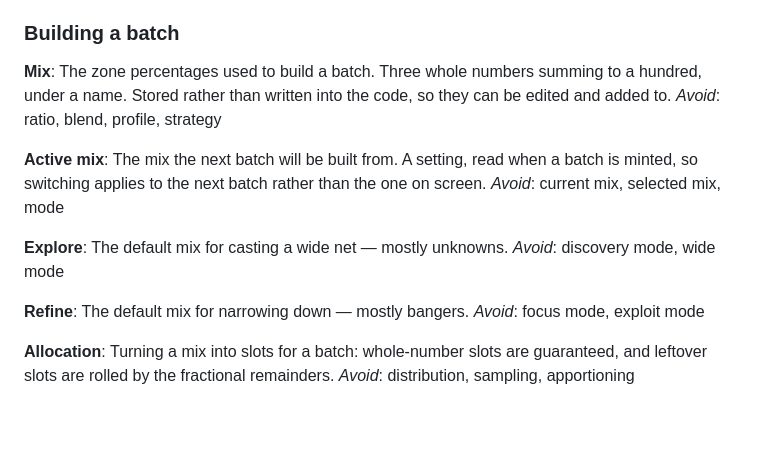
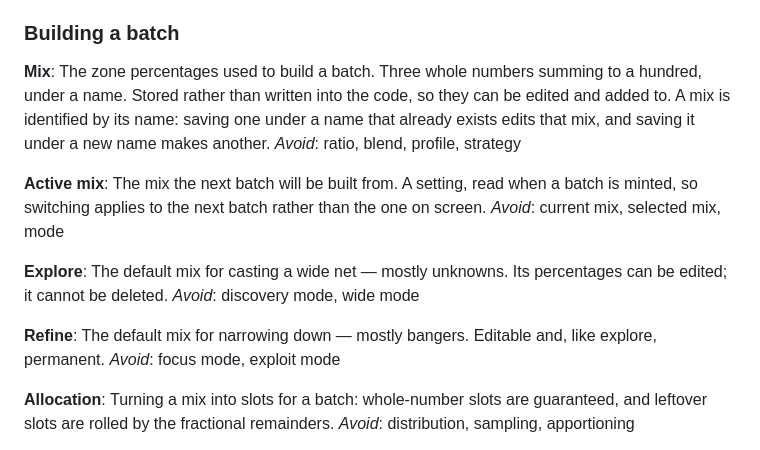
Before and after one commit to CJohnsonPeart25/wallpapi, a Markdown page: CONTEXT.md, the part around the change. Drawn GitHub-style; blank space fills up the shorter version.

Commit message:
Land the Mixes deferral and defer renaming one instead
AGENTS.md's "editing Mixes and creating new ones" row is this ticket, so it
goes. A Mix is identified by its name, which makes renaming a second write
that has to move `active_mix` with it — deferred, with the reason.

```diff
--- a/CONTEXT.md
+++ b/CONTEXT.md
@@ -125,7 +125,7 @@ _Avoid_: new, unseen, undecided
 ### Building a batch
 
 **Mix**:
-The zone percentages used to build a batch. Three whole numbers summing to a hundred, under a name. Stored rather than written into the code, so they can be edited and added to.
+The zone percentages used to build a batch. Three whole numbers summing to a hundred, under a name. Stored rather than written into the code, so they can be edited and added to. A mix is identified by its name: saving one under a name that already exists edits that mix, and saving it under a new name makes another.
 _Avoid_: ratio, blend, profile, strategy
 
 **Active mix**:
@@ -133,11 +133,11 @@ The mix the next batch will be built from. A setting, read when a batch is minte
 _Avoid_: current mix, selected mix, mode
 
 **Explore**:
-The default mix for casting a wide net — mostly unknowns.
+The default mix for casting a wide net — mostly unknowns. Its percentages can be edited; it cannot be deleted.
 _Avoid_: discovery mode, wide mode
 
 **Refine**:
-The default mix for narrowing down — mostly bangers.
+The default mix for narrowing down — mostly bangers. Editable and, like explore, permanent.
 _Avoid_: focus mode, exploit mode
 
 **Allocation**:
```
Also changed, not shown: AGENTS.md (+1 -1 lines).
